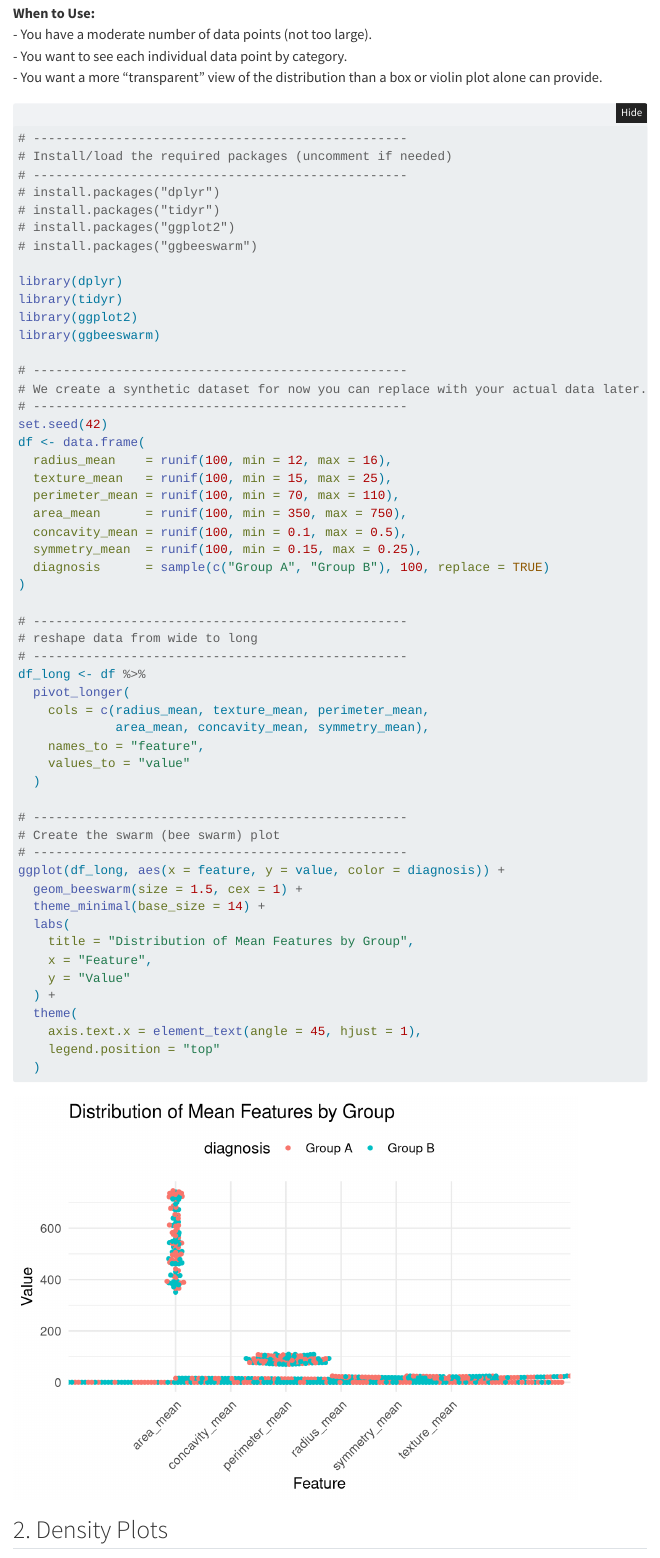
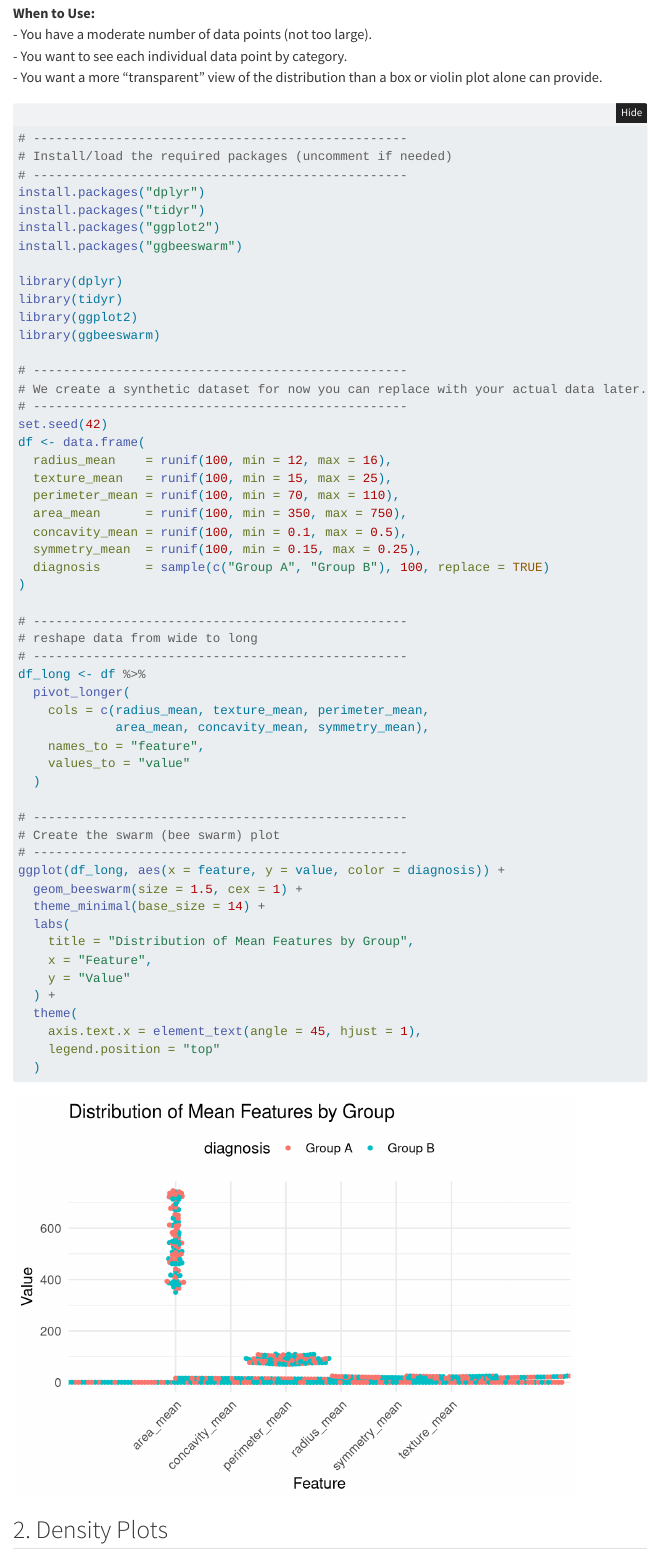
Before and after one commit to shyamgupta196/Visualization-Better-With-R, a Quarto document (VisualizationR.qmd): the page in a window 1100 px wide, from 970 px down. Rendered offline with R 4.5, knitr and Pandoc in place of Quarto, with nearby package versions; folded parts are opened; some code elsewhere in the file could not run offline; menus at the side of the page are left out.

Commit message:
Update VisualizationR.qmd
uncomment install.packages

```diff
--- a/VisualizationR.qmd
+++ b/VisualizationR.qmd
@@ -58,10 +58,10 @@ A **swarm plot** is particularly useful when you want to display the distributio
 # --------------------------------------------------
 # Install/load the required packages (uncomment if needed)
 # --------------------------------------------------
-# install.packages("dplyr")
-# install.packages("tidyr")
-# install.packages("ggplot2")
-# install.packages("ggbeeswarm")
+install.packages("dplyr")
+install.packages("tidyr")
+install.packages("ggplot2")
+install.packages("ggbeeswarm")
 
 library(dplyr)
 library(tidyr)
```
Also changed, not shown: VisualizationR.qmd (8 more changed lines).
